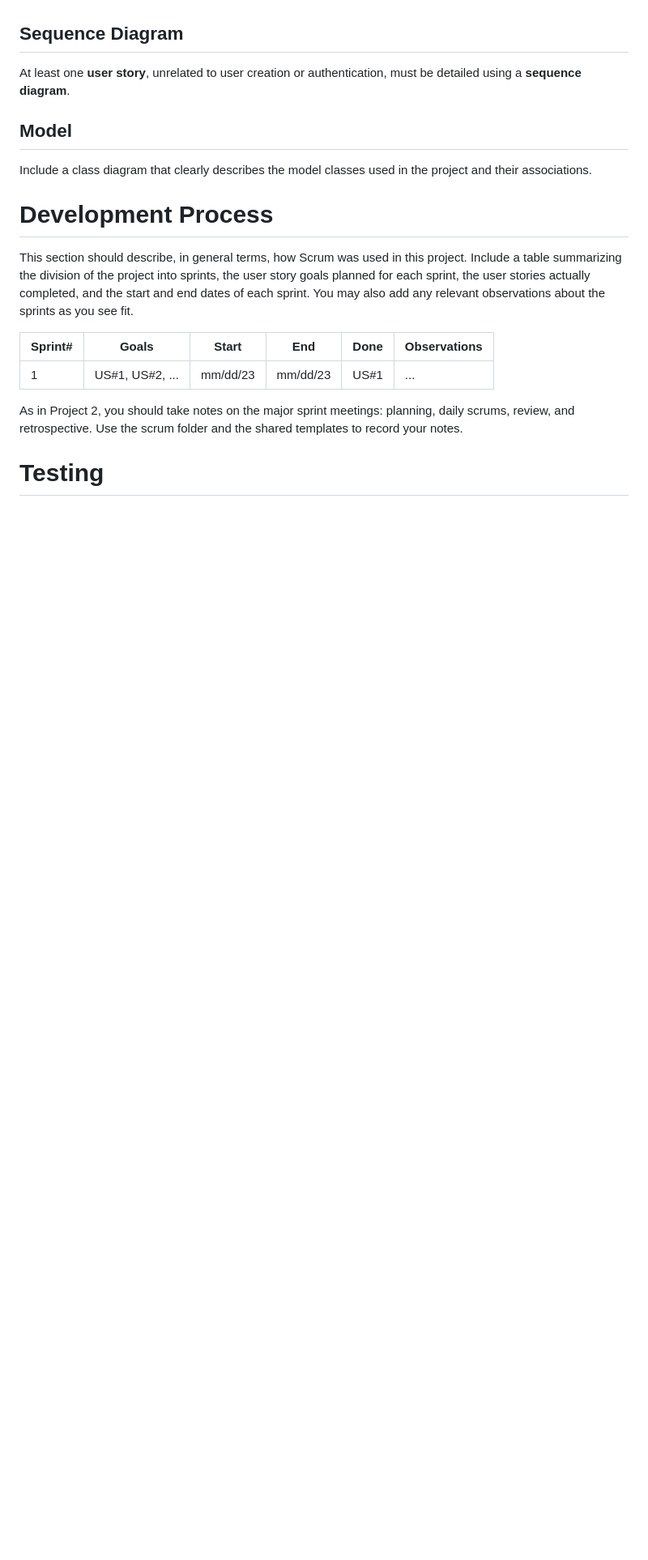
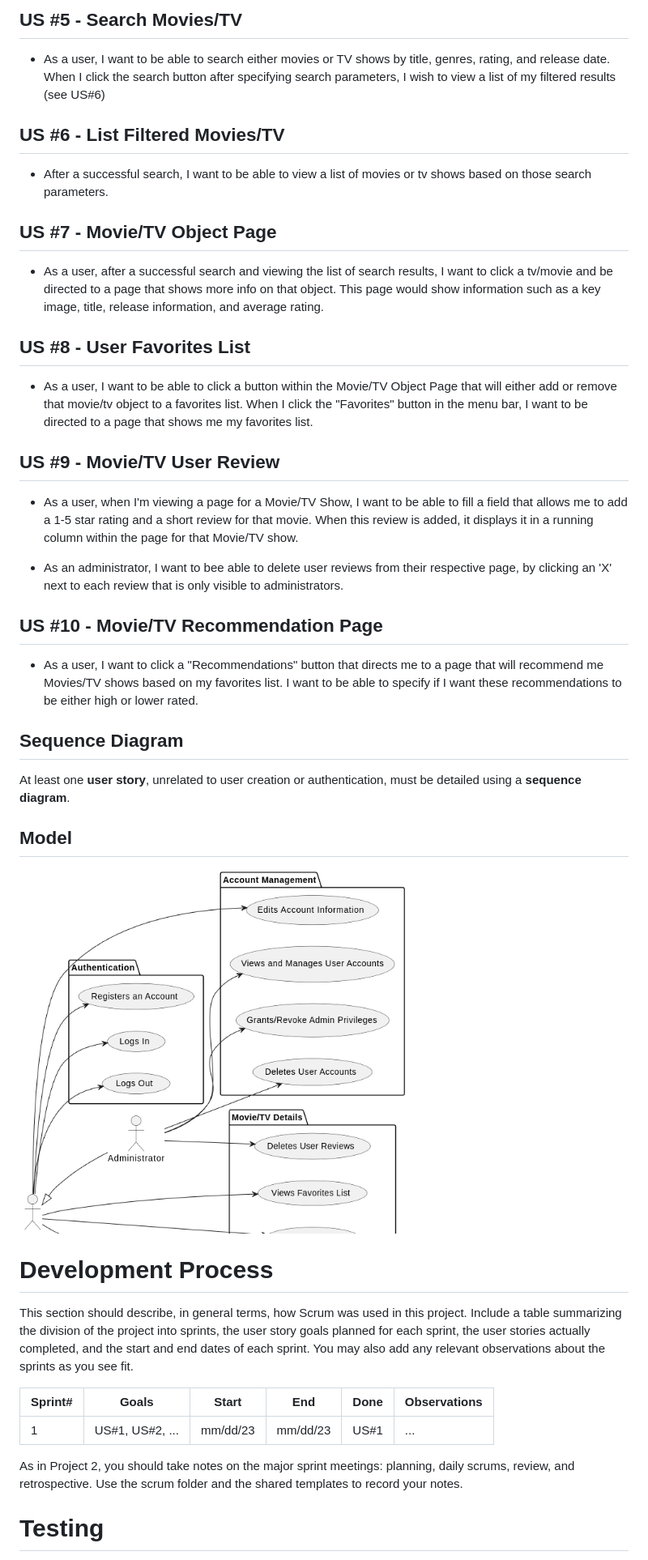
Before and after one commit to msu-denver/thecoolestteam, a Markdown page: README_TEMPLATE.md, the part around one of its changes. Shown at 81% size. Rendered like a GitHub page; pictures changed too: pics/use_case.png (added); blank space fills up the shorter version.

```diff
--- a/README_TEMPLATE.md
+++ b/README_TEMPLATE.md
@@ -10,3 +29,22 @@ Describe the **user stories** for the project, ensuring each includes clear **ac
+## US #5 - Search Movies/TV
+- As a user, I want to be able to search either movies or TV shows by title, genres, rating, and release date. When I click the search button after specifying search parameters, I wish to view a list of my filtered results (see US#6)
+
+## US #6 - List Filtered Movies/TV
+- After a successful search, I want to be able to view a list of movies or tv shows based on those search parameters.
+
+## US #7 - Movie/TV Object Page
+- As a user, after a successful search and viewing the list of search results, I want to click a tv/movie and be directed to a page that shows more info on that object. This page would show  information such as a key image, title, release information, and average rating.
+
+## US #8 - User Favorites List
+- As a user, I want to be able to click a button within the Movie/TV Object Page that will either add or remove that movie/tv object to a favorites list. When I click the "Favorites" button in the menu bar, I want to be directed to a page that shows me my favorites list.
+
+## US #9 - Movie/TV User Review
+- As a user, when I'm viewing a page for a Movie/TV Show, I want to be able to fill a field that allows me to add a 1-5 star rating and a short review for that movie. When this review is added, it displays it in a running column within the page for that Movie/TV show.
+
+- As an administrator, I want to bee able to delete user reviews from their respective page, by clicking an 'X' next to each review that is only visible to administrators.
+
+## US #10 - Movie/TV Recommendation Page
+- As a user, I want to click a "Recommendations" button that directs me to a page that will recommend me Movies/TV shows based on my favorites list. I want to be able to specify if I want these recommendations to be either high or lower rated.
 
 ## Sequence Diagram
 
@@ -14,7 +52,9 @@ At least one **user story**, unrelated to user creation or authentication, must
 
 ## Model
 
-Include a class diagram that clearly describes the model classes used in the project and their associations.
+<!-- Include a class diagram that clearly describes the model classes used in the project and their associations. -->
+
+![pics/use_case.png](pics/use_case.png)
 
 # Development Process
 
```
Also changed, not shown: other parts of README_TEMPLATE.md (+20 -1 lines), pics/class.png (added), 8 other files.
